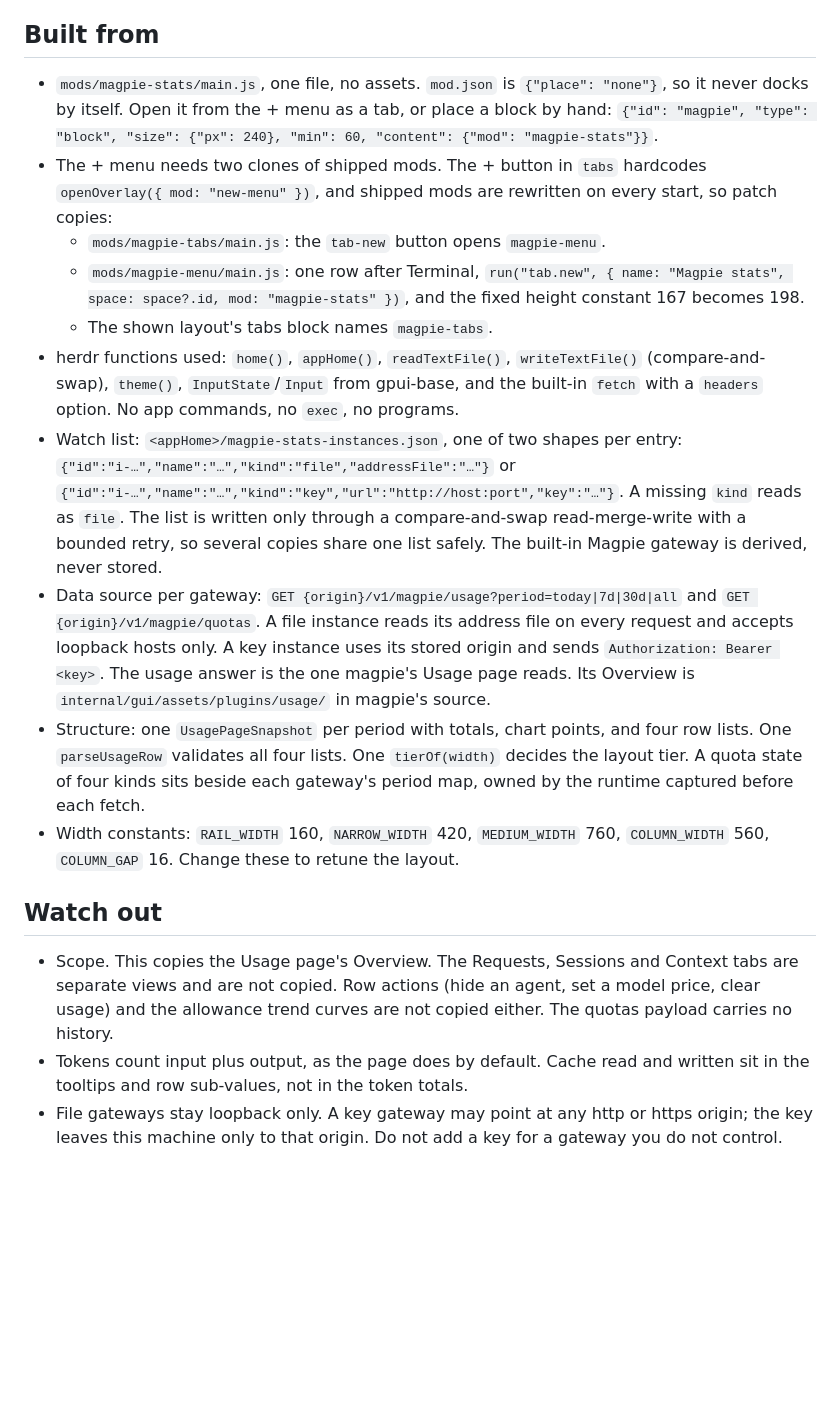
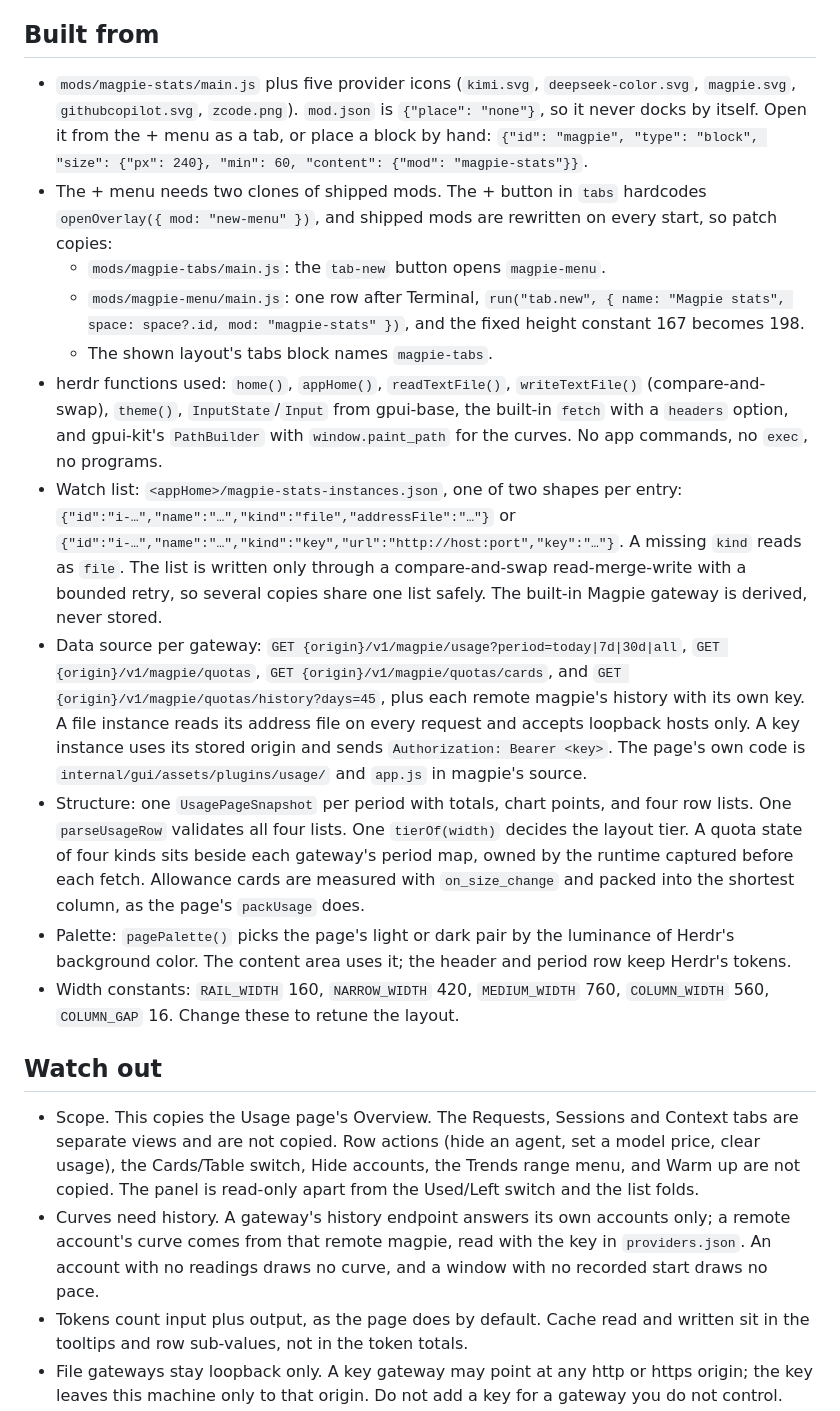
Before and after one commit to gfunc/herdr-magpie-stats, a Markdown page: RECIPE.md, the part around one of its changes. Drawn GitHub-style; blank space fills up the shorter version.

```diff
--- a/RECIPE.md
+++ b/RECIPE.md
@@ -85,9 +115,10 @@ The header and period row span the content.
 
 ## Built from
 
-- `mods/magpie-stats/main.js`, one file, no assets. `mod.json` is
-  `{"place": "none"}`, so it never docks by itself. Open it from the + menu as
-  a tab, or place a block by hand:
+- `mods/magpie-stats/main.js` plus five provider icons (`kimi.svg`,
+  `deepseek-color.svg`, `magpie.svg`, `githubcopilot.svg`, `zcode.png`).
+  `mod.json` is `{"place": "none"}`, so it never docks by itself. Open it from
+  the + menu as a tab, or place a block by hand:
   `{"id": "magpie", "type": "block", "size": {"px": 240}, "min": 60, "content": {"mod": "magpie-stats"}}`.
 - The + menu needs two clones of shipped mods. The + button in `tabs`
   hardcodes `openOverlay({ mod: "new-menu" })`, and shipped mods are rewritten
@@ -99,25 +130,31 @@ The header and period row span the content.
   - The shown layout's tabs block names `magpie-tabs`.
 - herdr functions used: `home()`, `appHome()`, `readTextFile()`,
   `writeTextFile()` (compare-and-swap), `theme()`, `InputState`/`Input` from
-  gpui-base, and the built-in `fetch` with a `headers` option. No app
-  commands, no `exec`, no programs.
+  gpui-base, the built-in `fetch` with a `headers` option, and gpui-kit's
+  `PathBuilder` with `window.paint_path` for the curves. No app commands, no
+  `exec`, no programs.
 - Watch list: `<appHome>/magpie-stats-instances.json`, one of two shapes per
   entry: `{"id":"i-…","name":"…","kind":"file","addressFile":"…"}` or
   `{"id":"i-…","name":"…","kind":"key","url":"http://host:port","key":"…"}`.
   A missing `kind` reads as `file`. The list is written only through a
   compare-and-swap read-merge-write with a bounded retry, so several copies
   share one list safely. The built-in Magpie gateway is derived, never stored.
-- Data source per gateway: `GET {origin}/v1/magpie/usage?period=today|7d|30d|all`
-  and `GET {origin}/v1/magpie/quotas`. A file instance reads its address file
-  on every request and accepts loopback hosts only. A key instance uses its
-  stored origin and sends `Authorization: Bearer <key>`. The usage answer is
-  the one magpie's Usage page reads. Its Overview is
-  `internal/gui/assets/plugins/usage/` in magpie's source.
+- Data source per gateway: `GET {origin}/v1/magpie/usage?period=today|7d|30d|all`,
+  `GET {origin}/v1/magpie/quotas`, `GET {origin}/v1/magpie/quotas/cards`, and
+  `GET {origin}/v1/magpie/quotas/history?days=45`, plus each remote magpie's
+  history with its own key. A file instance reads its address file on every
+  request and accepts loopback hosts only. A key instance uses its stored
+  origin and sends `Authorization: Bearer <key>`. The page's own code is
+  `internal/gui/assets/plugins/usage/` and `app.js` in magpie's source.
 - Structure: one `UsagePageSnapshot` per period with totals, chart points, and
   four row lists. One `parseUsageRow` validates all four lists. One
   `tierOf(width)` decides the layout tier. A quota state of four kinds sits
   beside each gateway's period map, owned by the runtime captured before each
-  fetch.
+  fetch. Allowance cards are measured with `on_size_change` and packed into
+  the shortest column, as the page's `packUsage` does.
+- Palette: `pagePalette()` picks the page's light or dark pair by the
+  luminance of Herdr's background color. The content area uses it; the header
+  and period row keep Herdr's tokens.
 - Width constants: `RAIL_WIDTH` 160, `NARROW_WIDTH` 420, `MEDIUM_WIDTH` 760,
   `COLUMN_WIDTH` 560, `COLUMN_GAP` 16. Change these to retune the layout.
 
@@ -125,8 +162,13 @@ The header and period row span the content.
 
 - Scope. This copies the Usage page's Overview. The Requests, Sessions and
   Context tabs are separate views and are not copied. Row actions (hide an
-  agent, set a model price, clear usage) and the allowance trend curves are
-  not copied either. The quotas payload carries no history.
+  agent, set a model price, clear usage), the Cards/Table switch, Hide
+  accounts, the Trends range menu, and Warm up are not copied. The panel is
+  read-only apart from the Used/Left switch and the list folds.
+- Curves need history. A gateway's history endpoint answers its own accounts
+  only; a remote account's curve comes from that remote magpie, read with the
+  key in `providers.json`. An account with no readings draws no curve, and a
+  window with no recorded start draws no pace.
 - Tokens count input plus output, as the page does by default. Cache read and
   written sit in the tooltips and row sub-values, not in the token totals.
 - File gateways stay loopback only. A key gateway may point at any http or
```
Also changed, not shown: other parts of RECIPE.md (+51 -21 lines), preview.png.
